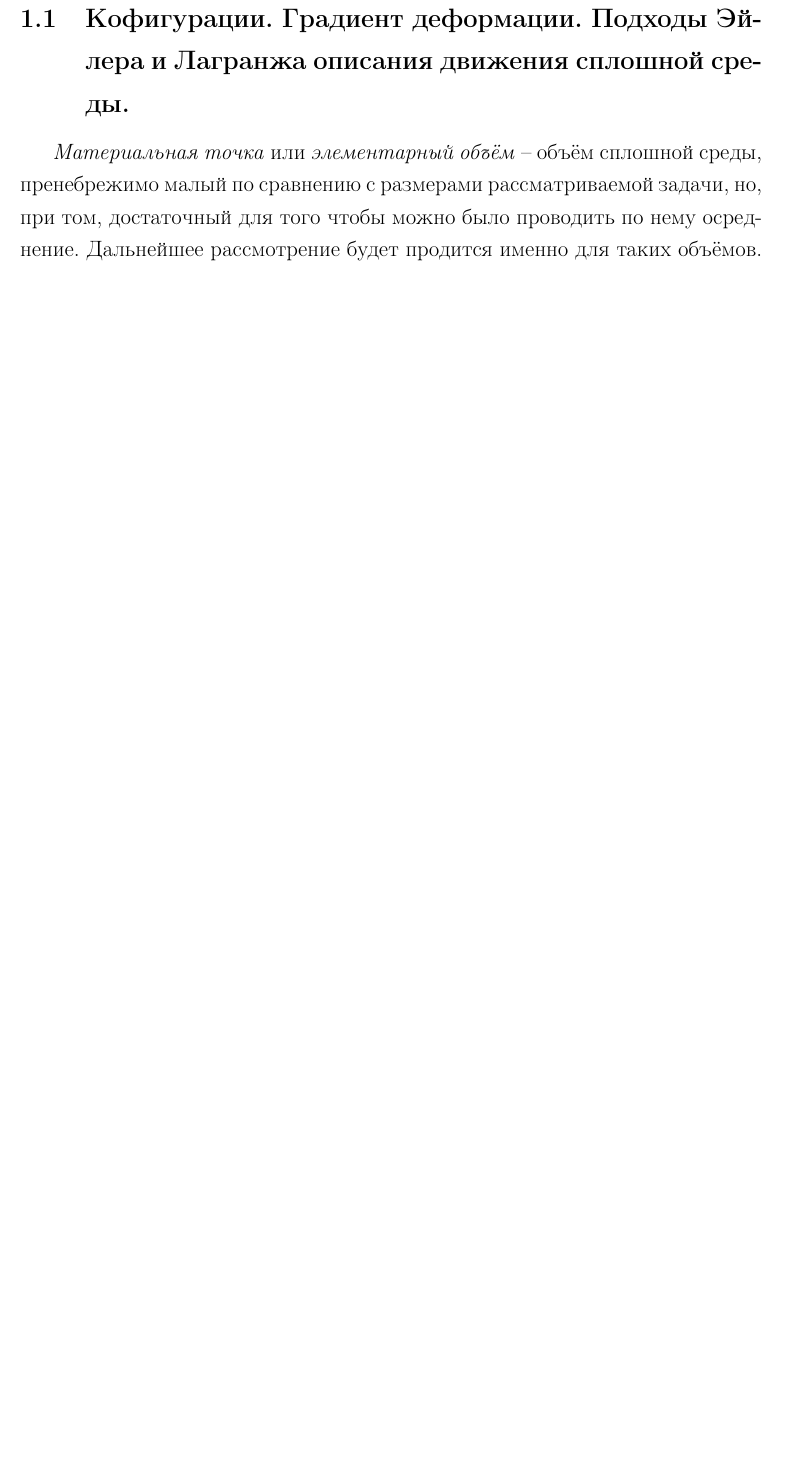
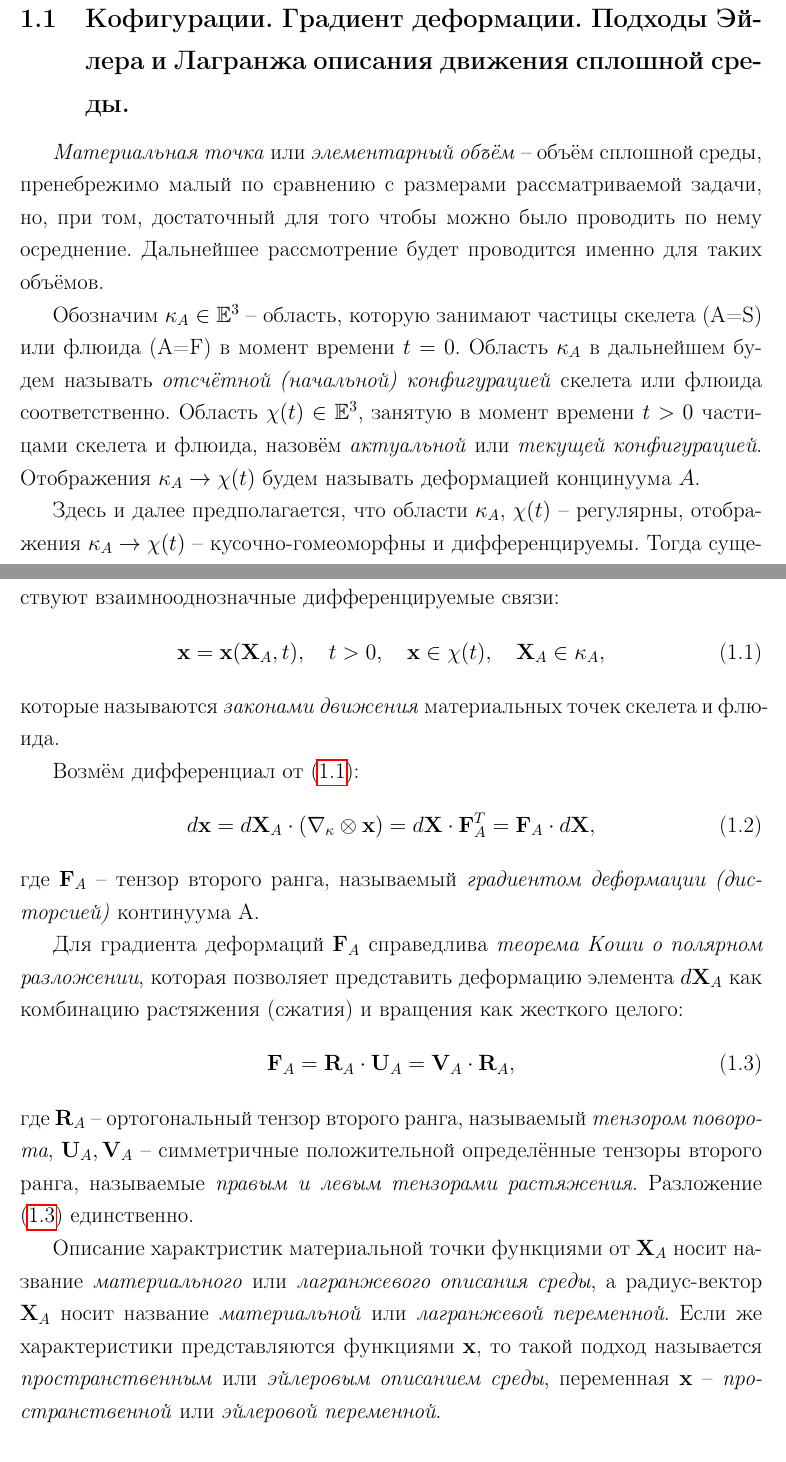
Before and after one commit to av-novikov/diploma-master, a LaTeX thesis (diploma.tex, which reads models.tex): part of page 4 of 6 before the commit and two parts of pages 5 and 6 of 9 after it, the two joined at a grey line, cut so that both start at the same text, the shorter picture padded with empty space. Compiled offline with pdfLaTeX.

Commit message:
Theory #1

```diff
--- a/models.tex
+++ b/models.tex
@@ -13,4 +13,31 @@
 	Подробное изложение законов сохранения, постоение определяющих соотношений для таких системы можно найти в \cite{basniev, fortov, kondaurov, checkalyuk}.
 
 \subsection{Кофигурации. Градиент деформации. Подходы Эйлера и Лагранжа описания движения сплошной среды.}
-	\textit{Материальная точка} или \textit{элементарный объём} -- объём сплошной среды, пренебрежимо малый по сравнению с размерами рассматриваемой задачи, но, при том,   достаточный для того чтобы можно было проводить по нему осреднение. Дальнейшее рассмотрение будет продится именно для таких объёмов.
+	\textit{Материальная точка} или \textit{элементарный объём} -- объём сплошной среды, пренебрежимо малый по сравнению с размерами рассматриваемой задачи, но, при том,   достаточный для того чтобы можно было проводить по нему осреднение. Дальнейшее рассмотрение будет проводится именно для таких объёмов.
+
+	Обозначим $\kappa_A \in \mathbb{E}^3$ -- область, которую занимают частицы скелета (A=S) или флюида (A=F) в момент времени $t=0$. Область $\kappa_A$ в дальнейшем будем называть \textit{отсчётной (начальной) конфигурацией} скелета или флюида соответственно.
+	Область $\chi(t) \in \mathbb{E}^3$, занятую в момент времени $t > 0$ частицами скелета и флюида, назовём \textit{актуальной} или \textit{текущей конфигурацией}. Отображения $\kappa_A \to \chi(t)$ будем называть деформацией концинуума $A$.
+
+	Здесь и далее предполагается, что области $\kappa_A$, $\chi(t)$ -- регулярны, отображения $\kappa_A \to \chi(t)$ -- кусочно-гомеоморфны и дифференцируемы. Тогда существуют взаимнооднозначные дифференцируемые связи:
+\begin{equation}
+	\label{motion_law}
+	\mathbf{x} = \mathbf{x}(\mathbf{X}_A, t), \quad t > 0,\quad \mathbf{x} \in \chi(t), \quad \mathbf{X}_A \in \kappa_A,
+\end{equation}
+	которые называются \textit{законами движения} материальных точек скелета и флюида.
+
+	Возмём дифференциал от \eqref{motion_law}:
+\begin{equation}
+	\label{gradient}
+	d\mathbf{x} = d\mathbf{X}_A \cdot \left(\nabla_{\kappa} \otimes \mathbf{x} \right) = d\mathbf{X} \cdot \mathbf{F}_A^T = \mathbf{F}_A \cdot d\mathbf{X},
+\end{equation}
+	где $\mathbf{F}_A$ -- тензор второго ранга, называемый \textit{градиентом деформации (дисторсией)} континуума A.
+
+	Для градиента деформаций $\textbf{F}_A$ справедлива \textit{теорема Коши о полярном разложении}, которая позволяет представить деформацию элемента $d\mathbf{X}_A$ как комбинацию растяжения (сжатия) и вращения как жесткого целого:
+\begin{equation}
+	\label{coushy_th}
+	\mathbf{F}_A = \mathbf{R}_A \cdot \mathbf{U}_A = \mathbf{V}_A \cdot \mathbf{R}_A,
+\end{equation}
+	где $\mathbf{R}_A$ -- ортогональный тензор второго ранга, называемый \textit{тензором поворота},
+	$\mathbf{U}_A, \mathbf{V}_A$ -- симметричные положительной определённые тензоры второго ранга, называемые \textit{правым и левым тензорами растяжения}. Разложение \eqref{coushy_th} единственно.
+
+	Описание характристик материальной точки функциями от $\mathbf{X}_A$ носит название \textit{материального} или \textit{лагранжевого описания среды}, а радиус-вектор $\textbf{X}_A$ носит название \textit{материальной} или \textit{лагранжевой переменной}. Если же характеристики представляются функциями $\mathbf{x}$, то такой подход называется \textit{пространственным} или \textit{эйлеровым описанием среды}, переменная $\mathbf{x}$ -- \textit{пространственной} или \textit{эйлеровой переменной}.
@@ -16,0 +48,6 @@
+	\label{strain_measures}
+	\mathbf{E}_A &= \frac{1}{2}\left(\mathbf{F}_A^T \cdot \mathbf{F}_A - \mathbf{I}\right)\\
+	\mathbf{A}_A &= \frac{1}{2}\left(\mathbf{I} - \mathbf{F}_A^{-1T} \cdot \mathbf{F}_A^{-1}\right)
+\end{align}
+
+\subsection{Закон сохранения масс.}
```
Also changed, not shown: diploma.tex (+3 -0 lines), terms.tex (added, +3 -0 lines), diploma.pdf, models.tex (6 more changed lines).
